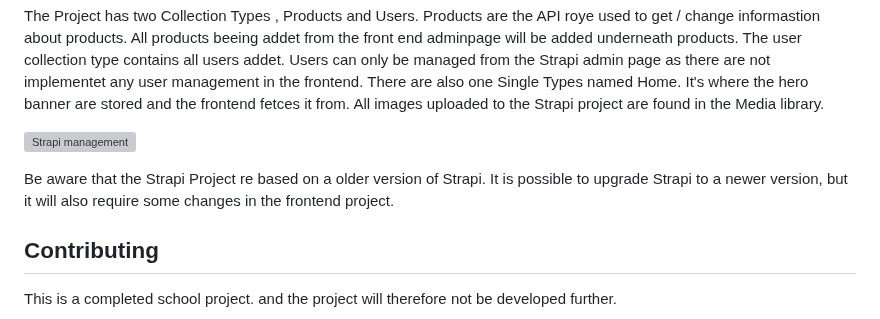
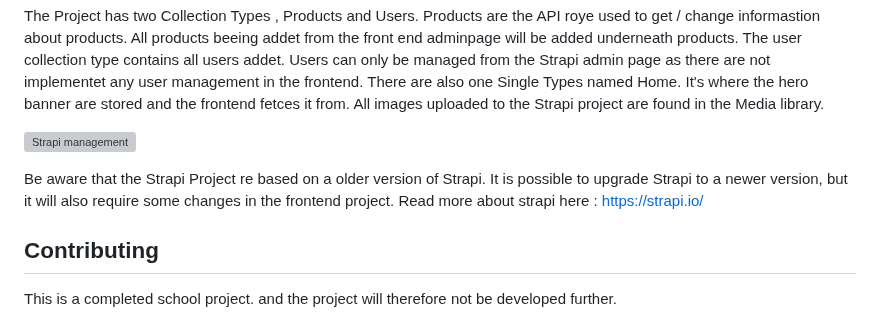
Before and after one commit to audksamu/Semester-Project-2, a Markdown page: README.md, the part around the change. GitHub-like rendering; grey boxes are pictures that could not be loaded.

```diff
--- a/README.md
+++ b/README.md
@@ -160,6 +160,7 @@ All images uploaded to the Strapi project are found in the Media library.
 ![Strapi management](https://github.com/audksamu/Semester-Project-2/assets/61708040/1e63370b-dee0-4fda-94f8-2ad635b673ee)
 
 Be aware that the Strapi Project re based on a older version of Strapi. It is possible to upgrade Strapi to a newer version, but it will also require some changes in the frontend project.
+Read more about strapi here : https://strapi.io/
 
 
 
```
